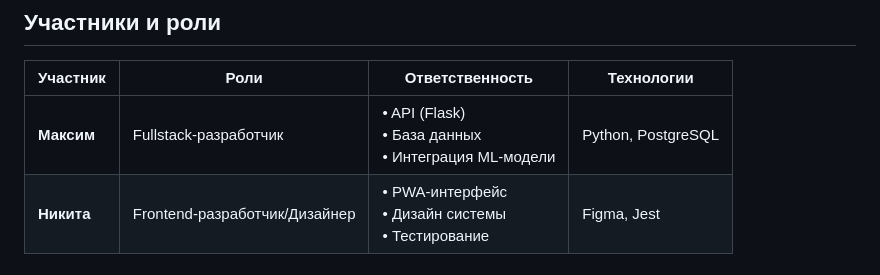
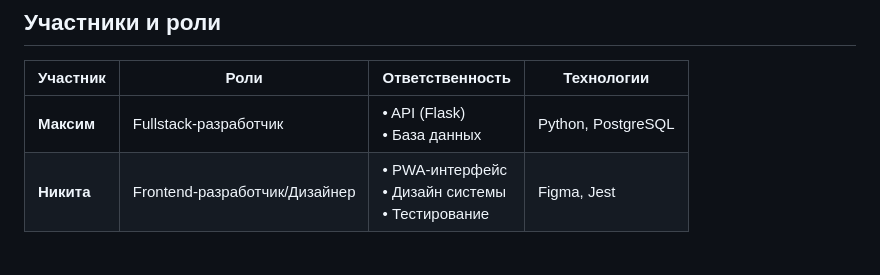
Before and after one commit to BLOODPR1NCE/PlantDoctor, a Markdown page: README.md, the part around the change. Rendered like a GitHub page.

```diff
--- a/README.md
+++ b/README.md
@@ -19,7 +19,7 @@
 
 | Участник | Роли | Ответственность | Технологии |
 |----------|------|------------------|------------|
-| **Максим** | Fullstack-разработчик | • API (Flask) <br> • База данных <br> • Интеграция ML-модели | Python, PostgreSQL |
+| **Максим** | Fullstack-разработчик | • API (Flask) <br> • База данных <br> | Python, PostgreSQL |
 | **Никита** | Frontend-разработчик/Дизайнер | • PWA-интерфейс <br> • Дизайн системы <br> • Тестирование | Figma, Jest |
 
 
```
